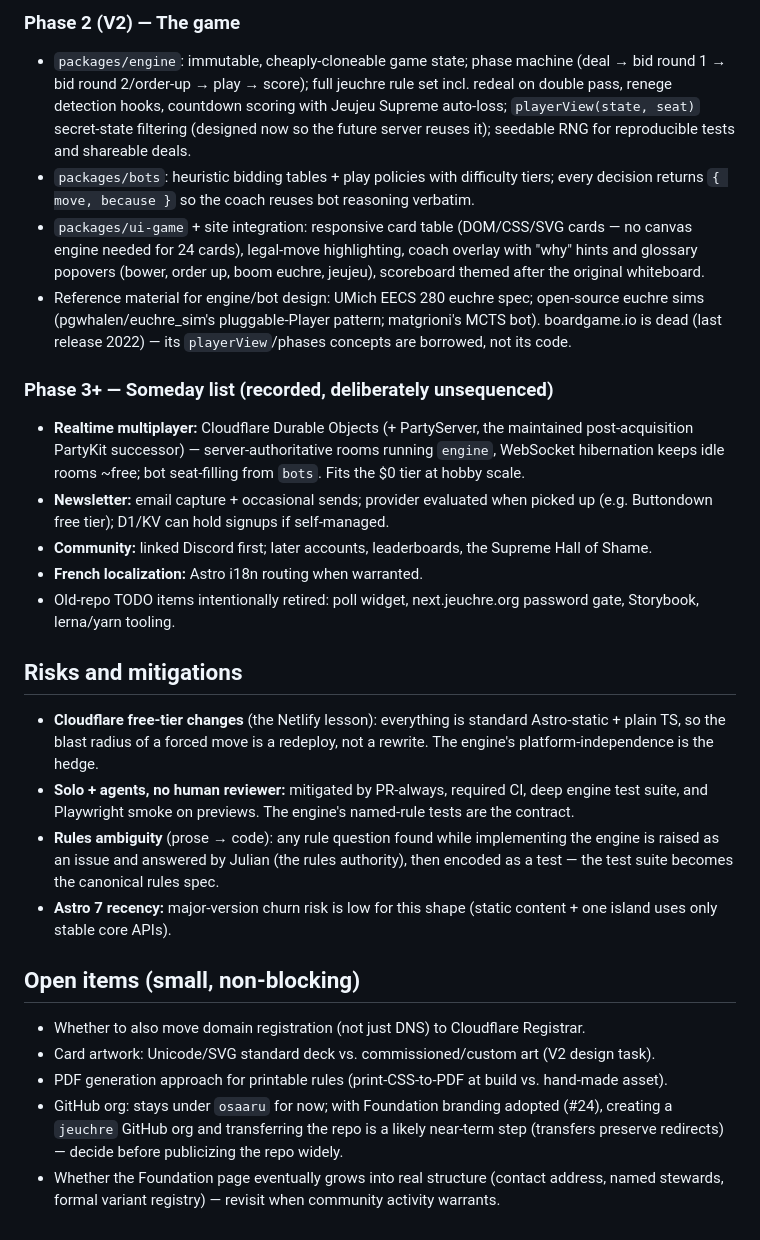
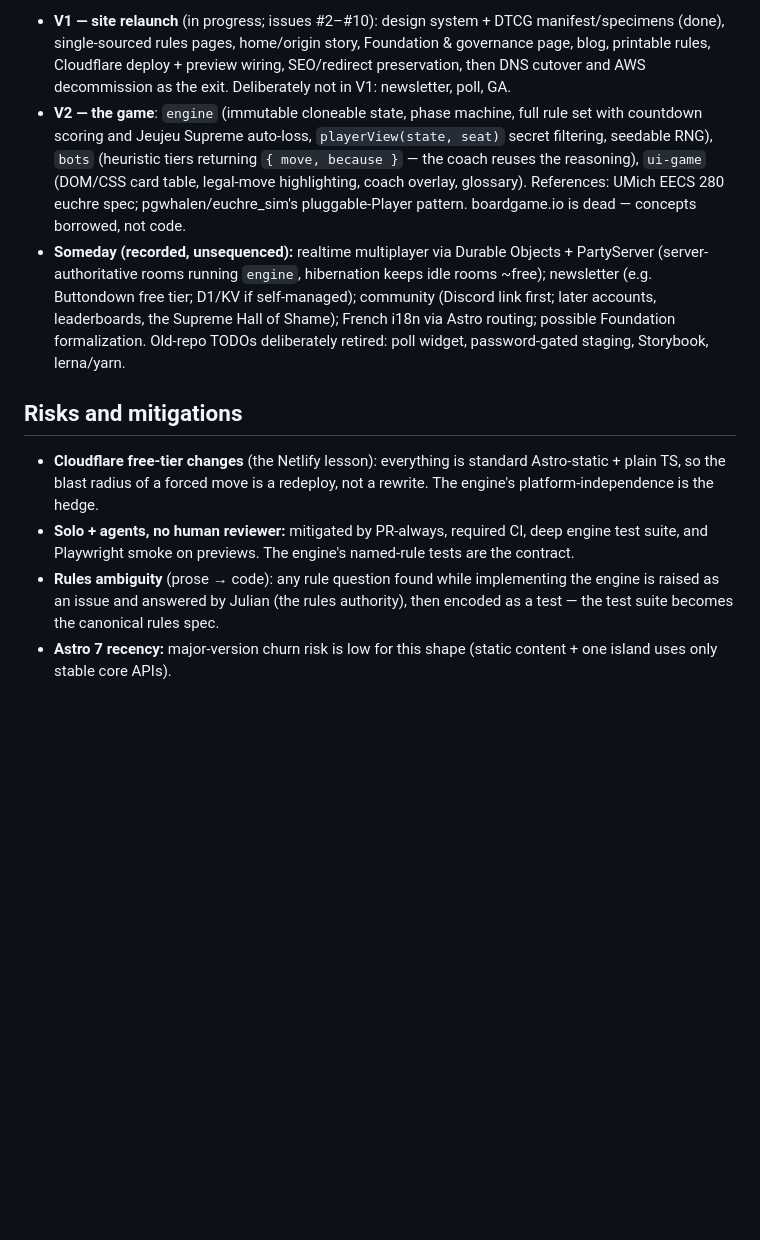
Before and after one commit to osaaru/jeuchre.org, a Markdown page: PLAN.md, the part around one of its changes. Rendered like a GitHub page; blank space fills up the shorter version.

```diff
--- a/PLAN.md
+++ b/PLAN.md
@@ -184,30 +134,19 @@ Cloudflare project wired to GitHub deploys with per-PR previews.
-### Phase 2 (V2) — The game
-- `packages/engine`: immutable, cheaply-cloneable game state; phase machine
-  (deal → bid round 1 → bid round 2/order-up → play → score); full jeuchre rule set incl.
-  redeal on double pass, renege detection hooks, countdown scoring with Jeujeu Supreme
-  auto-loss; `playerView(state, seat)` secret-state filtering (designed now so the future
-  server reuses it); seedable RNG for reproducible tests and shareable deals.
-- `packages/bots`: heuristic bidding tables + play policies with difficulty tiers; every
-  decision returns `{ move, because }` so the coach reuses bot reasoning verbatim.
-- `packages/ui-game` + site integration: responsive card table (DOM/CSS/SVG cards — no canvas
-  engine needed for 24 cards), legal-move highlighting, coach overlay with "why" hints and
-  glossary popovers (bower, order up, boom euchre, jeujeu), scoreboard themed after the
-  original whiteboard.
-- Reference material for engine/bot design: UMich EECS 280 euchre spec; open-source euchre
-  sims (pgwhalen/euchre_sim's pluggable-Player pattern; matgrioni's MCTS bot). boardgame.io is
-  dead (last release 2022) — its `playerView`/phases concepts are borrowed, not its code.
-
-### Phase 3+ — Someday list (recorded, deliberately unsequenced)
-- **Realtime multiplayer:** Cloudflare Durable Objects (+ PartyServer, the maintained
-  post-acquisition PartyKit successor) — server-authoritative rooms running `engine`,
-  WebSocket hibernation keeps idle rooms ~free; bot seat-filling from `bots`. Fits the $0 tier
-  at hobby scale.
-- **Newsletter:** email capture + occasional sends; provider evaluated when picked up
-  (e.g. Buttondown free tier); D1/KV can hold signups if self-managed.
-- **Community:** linked Discord first; later accounts, leaderboards, the Supreme Hall of Shame.
-- **French localization:** Astro i18n routing when warranted.
-- Old-repo TODO items intentionally retired: poll widget, next.jeuchre.org password gate,
-  Storybook, lerna/yarn tooling.
+- **V1 — site relaunch** (in progress; issues #2–#10): design system + DTCG manifest/specimens
+  (done), single-sourced rules pages, home/origin story, Foundation & governance page, blog,
+  printable rules, Cloudflare deploy + preview wiring, SEO/redirect preservation, then DNS
+  cutover and AWS decommission as the exit. Deliberately not in V1: newsletter, poll, GA.
+- **V2 — the game**: `engine` (immutable cloneable state, phase machine, full rule set with
+  countdown scoring and Jeujeu Supreme auto-loss, `playerView(state, seat)` secret filtering,
+  seedable RNG), `bots` (heuristic tiers returning `{ move, because }` — the coach reuses the
+  reasoning), `ui-game` (DOM/CSS card table, legal-move highlighting, coach overlay, glossary).
+  References: UMich EECS 280 euchre spec; pgwhalen/euchre_sim's pluggable-Player pattern.
+  boardgame.io is dead — concepts borrowed, not code.
+- **Someday (recorded, unsequenced):** realtime multiplayer via Durable Objects + PartyServer
+  (server-authoritative rooms running `engine`, hibernation keeps idle rooms ~free); newsletter
+  (e.g. Buttondown free tier; D1/KV if self-managed); community (Discord link first; later
+  accounts, leaderboards, the Supreme Hall of Shame); French i18n via Astro routing; possible
+  Foundation formalization. Old-repo TODOs deliberately retired: poll widget, password-gated
+  staging, Storybook, lerna/yarn.
 
 ## Risks and mitigations
 
@@ -221,14 +160,3 @@ Cloudflare project wired to GitHub deploys with per-PR previews.
   the test suite becomes the canonical rules spec.
 - **Astro 7 recency:** major-version churn risk is low for this shape (static content + one
   island uses only stable core APIs).
-
-## Open items (small, non-blocking)
-
-- Whether to also move domain registration (not just DNS) to Cloudflare Registrar.
-- Card artwork: Unicode/SVG standard deck vs. commissioned/custom art (V2 design task).
-- PDF generation approach for printable rules (print-CSS-to-PDF at build vs. hand-made asset).
-- GitHub org: stays under `osaaru` for now; with Foundation branding adopted (#24), creating a
-  `jeuchre` GitHub org and transferring the repo is a likely near-term step (transfers preserve
-  redirects) — decide before publicizing the repo widely.
-- Whether the Foundation page eventually grows into real structure (contact address,
-  named stewards, formal variant registry) — revisit when community activity warrants.
```
Also changed, not shown: other parts of PLAN.md (+4 -54 lines), STATE.md (+14 -0 lines).
